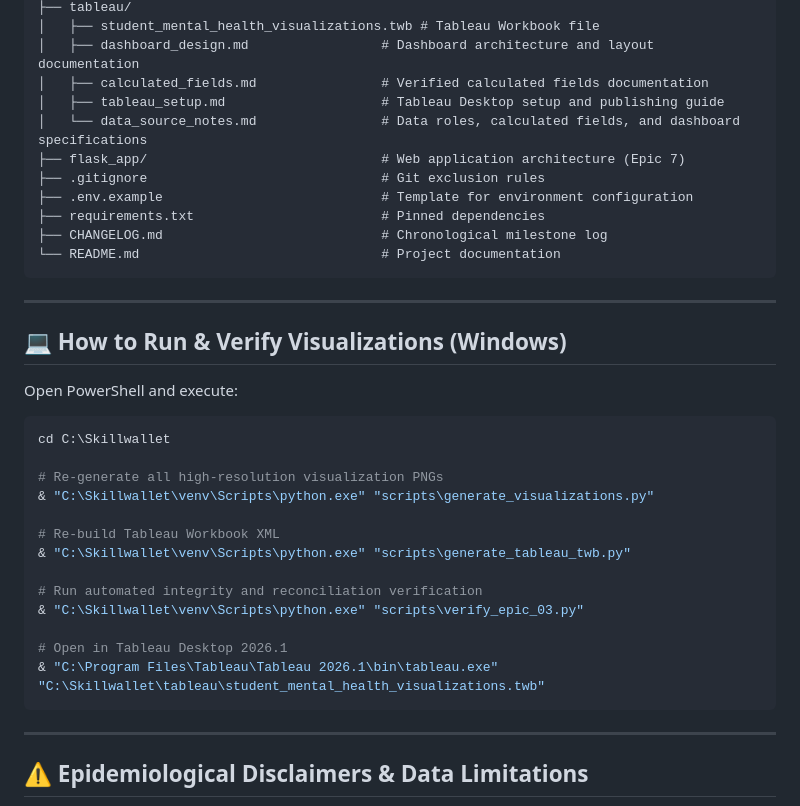
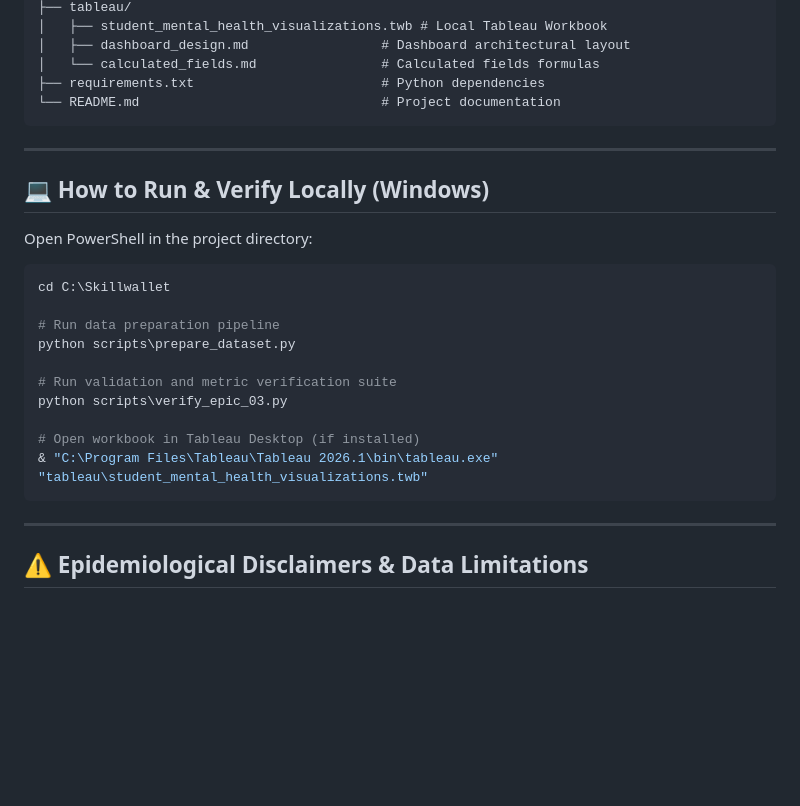
Before and after one commit to Avish-beep/Skill-wallet-project, a Markdown page: README.md, the part around one of its changes. GitHub-like rendering; blank space fills up the shorter version.

````diff
--- a/README.md
+++ b/README.md
@@ -141,37 +98,28 @@ C:\Skillwallet\
 ├── tableau/
-│   ├── student_mental_health_visualizations.twb # Tableau Workbook file
-│   ├── dashboard_design.md                 # Dashboard architecture and layout documentation
-│   ├── calculated_fields.md                # Verified calculated fields documentation
-│   ├── tableau_setup.md                    # Tableau Desktop setup and publishing guide
-│   └── data_source_notes.md                # Data roles, calculated fields, and dashboard specifications
-├── flask_app/                              # Web application architecture (Epic 7)
-├── .gitignore                              # Git exclusion rules
-├── .env.example                            # Template for environment configuration
-├── requirements.txt                        # Pinned dependencies
-├── CHANGELOG.md                            # Chronological milestone log
+│   ├── student_mental_health_visualizations.twb # Local Tableau Workbook
+│   ├── dashboard_design.md                 # Dashboard architectural layout
+│   └── calculated_fields.md                # Calculated fields formulas
+├── requirements.txt                        # Python dependencies
 └── README.md                               # Project documentation
 ```
 
 ---
 
-## 💻 How to Run & Verify Visualizations (Windows)
+## 💻 How to Run & Verify Locally (Windows)
 
-Open PowerShell and execute:
+Open PowerShell in the project directory:
 
 ```powershell
 cd C:\Skillwallet
 
-# Re-generate all high-resolution visualization PNGs
-& "C:\Skillwallet\venv\Scripts\python.exe" "scripts\generate_visualizations.py"
+# Run data preparation pipeline
+python scripts\prepare_dataset.py
 
-# Re-build Tableau Workbook XML
-& "C:\Skillwallet\venv\Scripts\python.exe" "scripts\generate_tableau_twb.py"
+# Run validation and metric verification suite
+python scripts\verify_epic_03.py
 
-# Run automated integrity and reconciliation verification
-& "C:\Skillwallet\venv\Scripts\python.exe" "scripts\verify_epic_03.py"
-
-# Open in Tableau Desktop 2026.1
-& "C:\Program Files\Tableau\Tableau 2026.1\bin\tableau.exe" "C:\Skillwallet\tableau\student_mental_health_visualizations.twb"
+# Open workbook in Tableau Desktop (if installed)
+& "C:\Program Files\Tableau\Tableau 2026.1\bin\tableau.exe" "tableau\student_mental_health_visualizations.twb"
 ```
 
 ---
````
Also changed, not shown: other parts of README.md (+61 -104 lines), docs/project_demo.md (added, +54 -0 lines).
